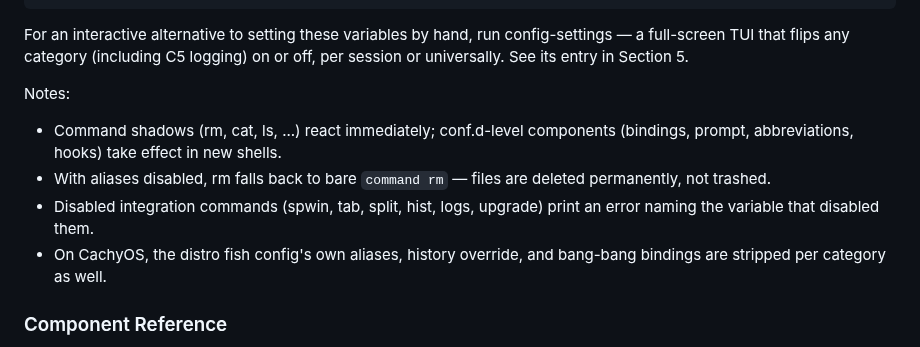
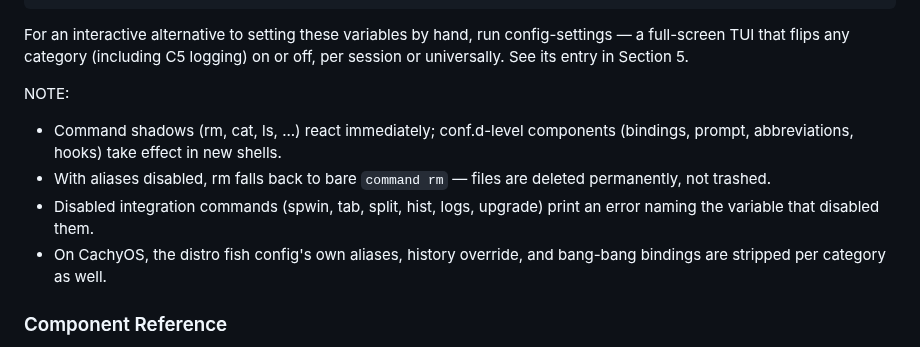
Before and after one commit to rootiest/fish-config, a Markdown page: docs/fish-config.md, the part around the change. GitHub-like rendering.

Commit message:
chore(docs): regenerate manual and man page

```diff
--- a/docs/fish-config.md
+++ b/docs/fish-config.md
@@ -2603,17 +2603,11 @@ For an interactive alternative to setting these variables by hand, run
 config-settings — a full-screen TUI that flips any category (including C5
 logging) on or off, per session or universally. See its entry in Section 5.
 
-Notes:
-
-  - Command shadows (rm, cat, ls, ...) react immediately; conf.d-level
-    components (bindings, prompt, abbreviations, hooks) take effect in
-    new shells.
-  - With aliases disabled, rm falls back to bare `command rm` — files
-    are deleted permanently, not trashed.
-  - Disabled integration commands (spwin, tab, split, hist, logs,
-    upgrade) print an error naming the variable that disabled them.
-  - On CachyOS, the distro fish config's own aliases, history override,
-    and bang-bang bindings are stripped per category as well.
+NOTE:
+  - Command shadows (rm, cat, ls, ...) react immediately; conf.d-level components (bindings, prompt, abbreviations, hooks) take effect in new shells.
+  - With aliases disabled, rm falls back to bare `command rm` — files are deleted permanently, not trashed.
+  - Disabled integration commands (spwin, tab, split, hist, logs, upgrade) print an error naming the variable that disabled them.
+  - On CachyOS, the distro fish config's own aliases, history override, and bang-bang bindings are stripped per category as well.
 
 ### Component Reference
 
```
